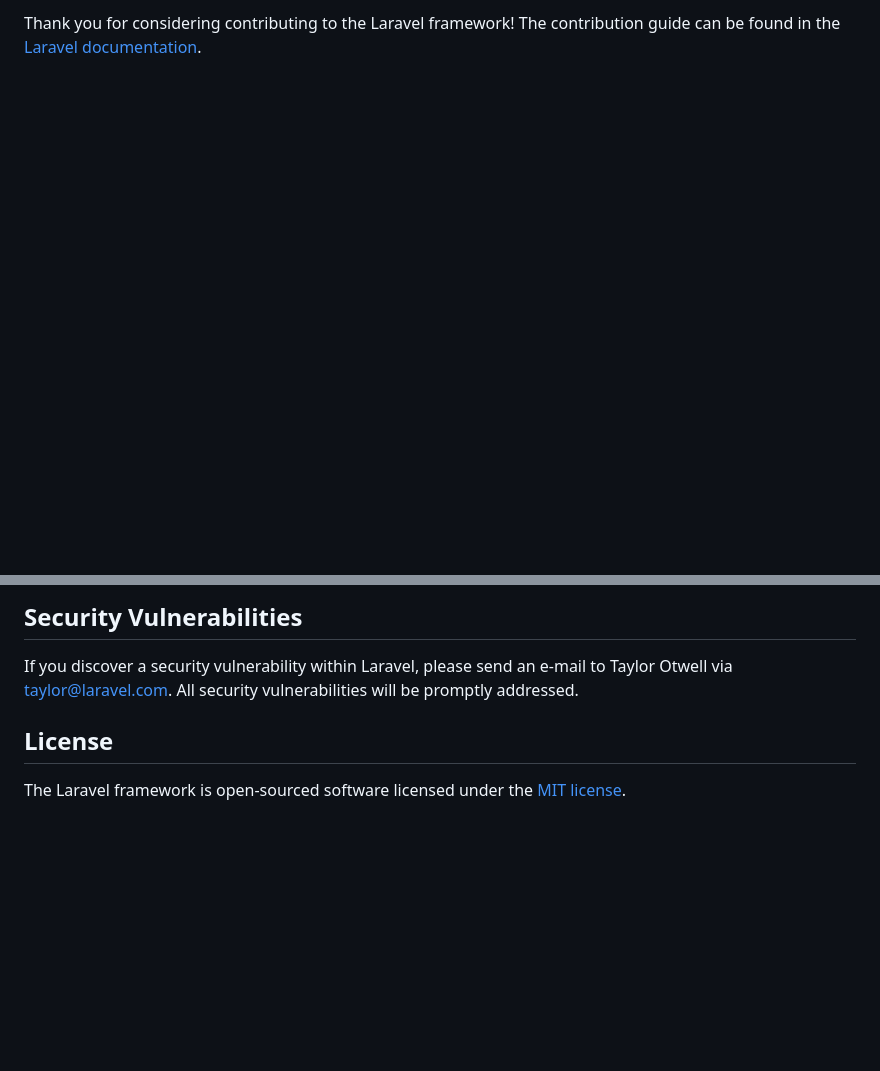
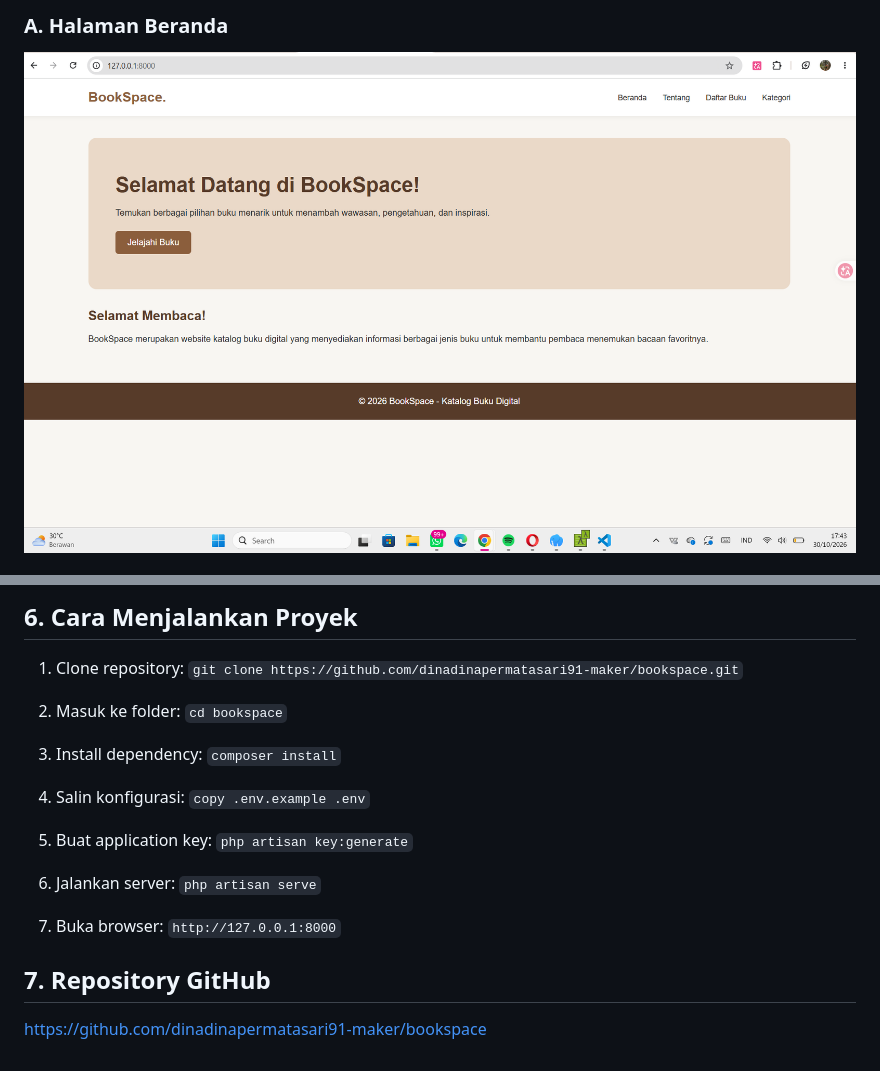
Before and after one commit to dinadinapermatasari91-maker/bookspace, a Markdown page: README.md, 2 parts joined by grey strips. Drawn GitHub-style; pictures changed too: screenshots/beranda.png (added); blank space fills up the shorter version.

```diff
--- a/README.md
+++ b/README.md
@@ -45,3 +63,4 @@ Boost provides your agent 15+ tools and skills that help agents build Laravel ap
 
-Thank you for considering contributing to the Laravel framework! The contribution guide can be found in the [Laravel documentation](https://laravel.com/docs/contributions).
+### A. Halaman Beranda
+![Halaman Beranda](screenshots/beranda.png)
 
@@ -51,8 +72,25 @@ In order to ensure that the Laravel community is welcoming to all, please review
 
-## Security Vulnerabilities
+## 6. Cara Menjalankan Proyek
+1. Clone repository:
+   `git clone https://github.com/dinadinapermatasari91-maker/bookspace.git`
 
-If you discover a security vulnerability within Laravel, please send an e-mail to Taylor Otwell via [taylor@laravel.com](mailto:taylor@laravel.com). All security vulnerabilities will be promptly addressed.
+2. Masuk ke folder:
+   `cd bookspace`
 
-## License
+3. Install dependency:
+   `composer install`
 
-The Laravel framework is open-sourced software licensed under the [MIT license](https://opensource.org/licenses/MIT).
+4. Salin konfigurasi:
+   `copy .env.example .env`
+
+5. Buat application key:
+   `php artisan key:generate`
+
+6. Jalankan server:
+   `php artisan serve`
+
+7. Buka browser:
+   `http://127.0.0.1:8000`
+
+## 7. Repository GitHub
+https://github.com/dinadinapermatasari91-maker/bookspace
```
Also changed, not shown: other parts of README.md (+51 -31 lines), screenshots/daftarbuku.png (added), screenshots/detailbuku.png (added).
